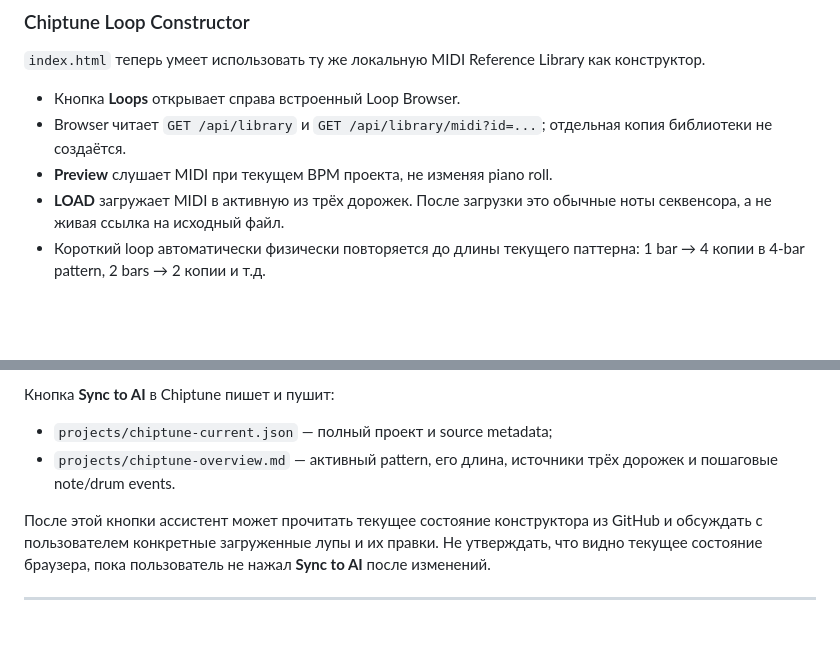
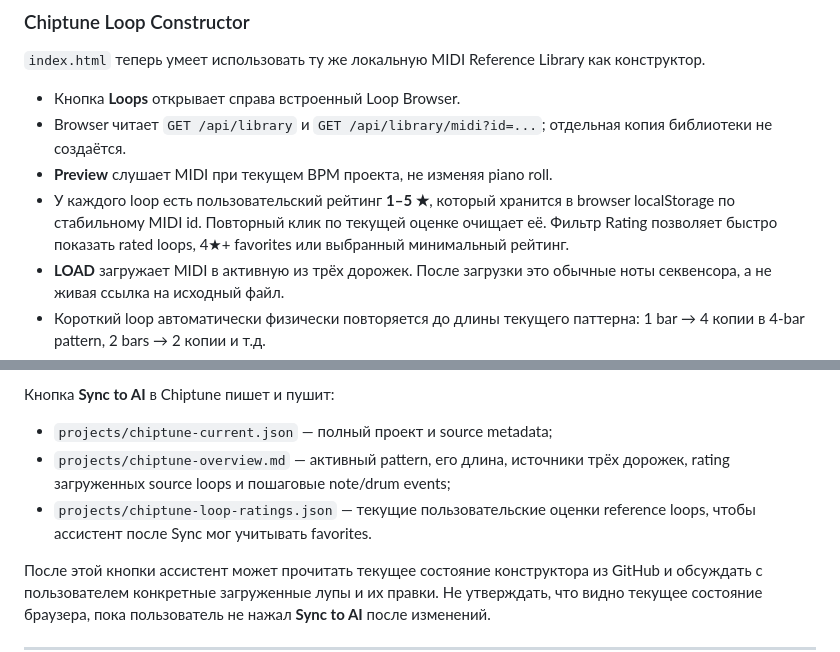
Before and after one commit to artick74-prog/sequencer, a Markdown page: AGENTS.md, 2 parts joined by grey strips. Rendered like a GitHub page; blank space fills up the shorter version.

Commit message:
Document Loop Browser ratings

```diff
--- a/AGENTS.md
+++ b/AGENTS.md
@@ -42,6 +42,7 @@ python scripts/local_server.py --open
 - Кнопка **Loops** открывает справа встроенный Loop Browser.
 - Browser читает `GET /api/library` и `GET /api/library/midi?id=...`; отдельная копия библиотеки не создаётся.
 - **Preview** слушает MIDI при текущем BPM проекта, не изменяя piano roll.
+- У каждого loop есть пользовательский рейтинг **1–5 ★**, который хранится в browser localStorage по стабильному MIDI id. Повторный клик по текущей оценке очищает её. Фильтр Rating позволяет быстро показать rated loops, 4★+ favorites или выбранный минимальный рейтинг.
 - **LOAD** загружает MIDI в активную из трёх дорожек. После загрузки это обычные ноты секвенсора, а не живая ссылка на исходный файл.
 - Короткий loop автоматически физически повторяется до длины текущего паттерна: 1 bar → 4 копии в 4-bar pattern, 2 bars → 2 копии и т.д.
 - Если reference loop длиннее текущего паттерна, pattern автоматически расширяется до ближайшего целого такта (в пределах текущего лимита 16 bars).
@@ -52,7 +53,8 @@ python scripts/local_server.py --open
 
 Кнопка **Sync to AI** в Chiptune пишет и пушит:
 - `projects/chiptune-current.json` — полный проект и source metadata;
-- `projects/chiptune-overview.md` — активный pattern, его длина, источники трёх дорожек и пошаговые note/drum events.
+- `projects/chiptune-overview.md` — активный pattern, его длина, источники трёх дорожек, rating загруженных source loops и пошаговые note/drum events;
+- `projects/chiptune-loop-ratings.json` — текущие пользовательские оценки reference loops, чтобы ассистент после Sync мог учитывать favorites.
 
 После этой кнопки ассистент может прочитать текущее состояние конструктора из GitHub и обсуждать с пользователем конкретные загруженные лупы и их правки. Не утверждать, что видно текущее состояние браузера, пока пользователь не нажал **Sync to AI** после изменений.
 
```
